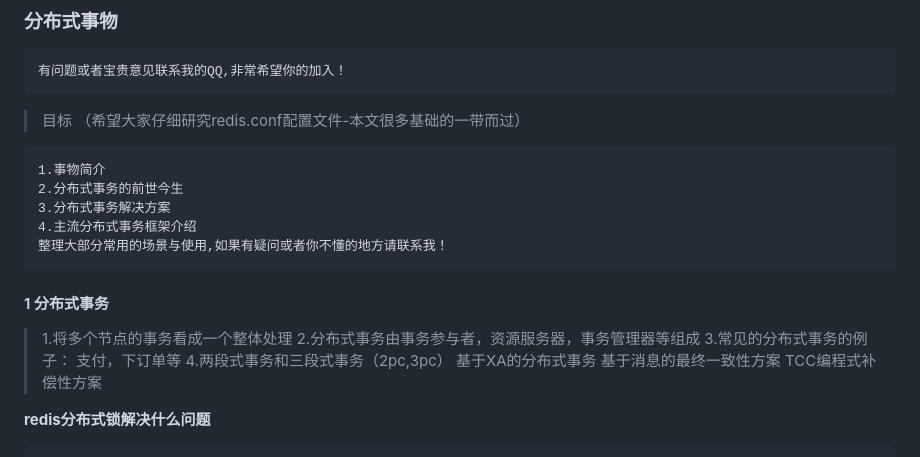
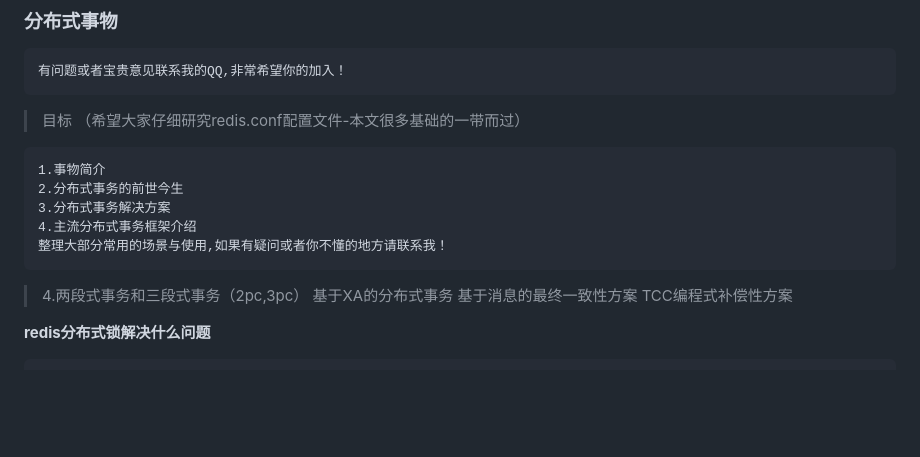
Before and after one commit to wuoguo/miaosd, a Markdown page: docs/fenbushi-tcc.md, the part around the change. Rendered like a GitHub page; blank space fills up the shorter version.

```diff
--- a/docs/fenbushi-tcc.md
+++ b/docs/fenbushi-tcc.md
@@ -10,11 +10,6 @@
     4.主流分布式事务框架介绍
     整理大部分常用的场景与使用,如果有疑问或者你不懂的地方请联系我！
 
-#### 1 分布式事务
-
->1.将多个节点的事务看成一个整体处理
->2.分布式事务由事务参与者，资源服务器，事务管理器等组成
->3.常见的分布式事务的例子： 支付，下订单等
 >4.两段式事务和三段式事务（2pc,3pc）
    基于XA的分布式事务
    基于消息的最终一致性方案
```
